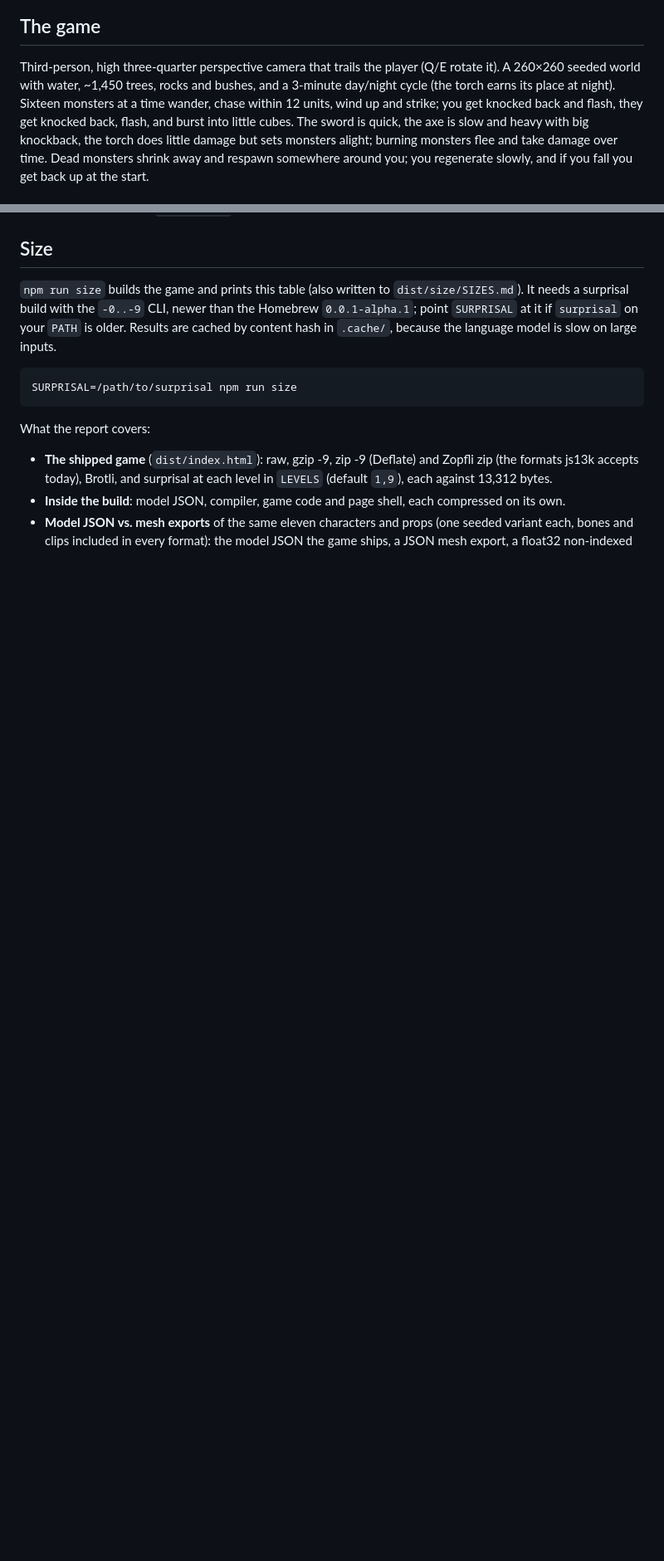
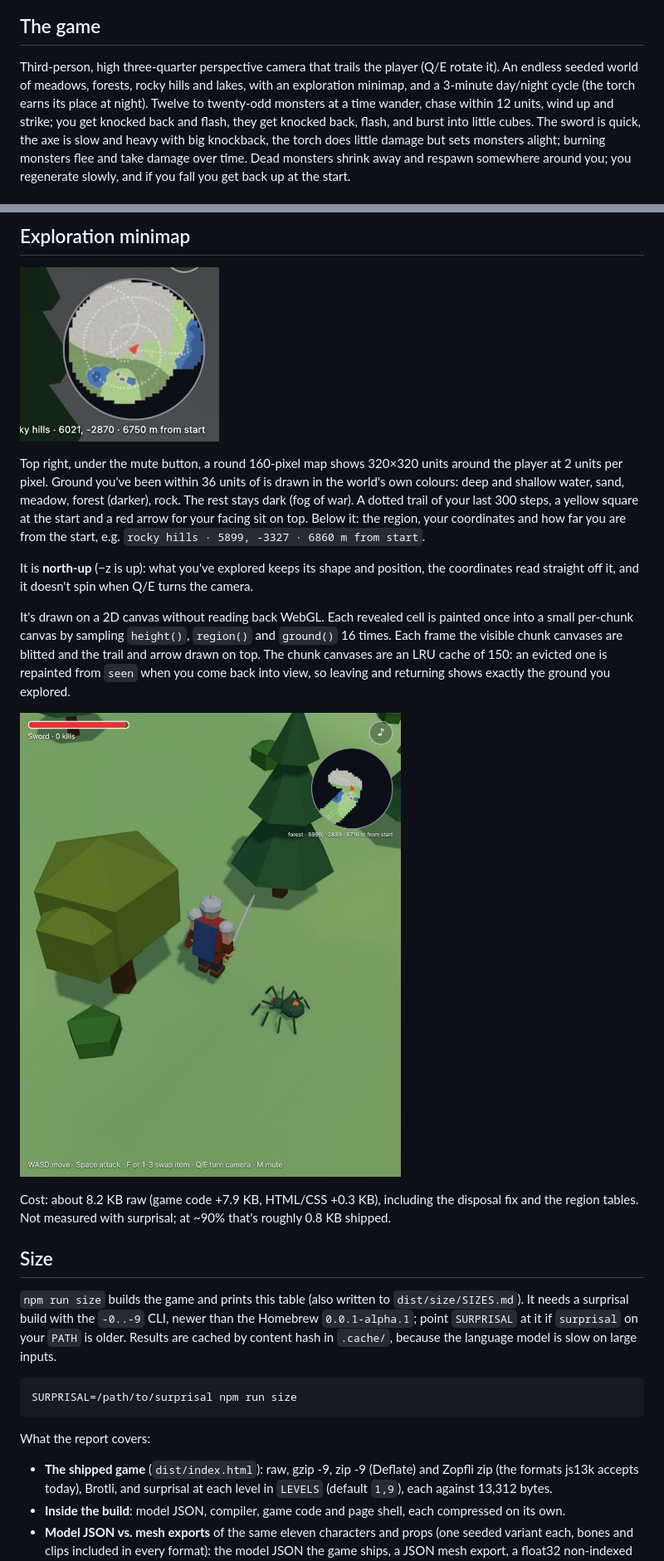
Before and after one commit to benallfree/wellfire, a Markdown page: README.md, 2 parts joined by grey strips. Shown at 83% size. Rendered like a GitHub page; pictures changed too: docs/endless-far.jpg (added), docs/minimap.png (added); blank space fills up the shorter version.

Commit message:
Endless seeded world in streamed chunks, regions with their own flora and monsters, exploration minimap

```diff
--- a/README.md
+++ b/README.md
@@ -152,9 +152,9 @@ rim to fence the map, sand by the water, rock on the heights).
 
 ## The game
 
-Third-person, high three-quarter perspective camera that trails the player (Q/E rotate it). A 260×260 seeded world
-with water, ~1,450 trees, rocks and bushes, and a 3-minute day/night cycle (the torch earns its place at night). Sixteen
-monsters at a time wander, chase within 12 units, wind up and strike; you get knocked back and flash, they get knocked
+Third-person, high three-quarter perspective camera that trails the player (Q/E rotate it). An endless seeded world
+of meadows, forests, rocky hills and lakes, with an exploration minimap, and a 3-minute day/night cycle (the torch earns
+its place at night). Twelve to twenty-odd monsters at a time wander, chase within 12 units, wind up and strike; you get knocked back and flash, they get knocked
 back, flash, and burst into little cubes. The sword is quick, the axe is slow and heavy with big knockback, the torch
 does little damage but sets monsters alight; burning monsters flee and take damage over time. Dead monsters shrink away
 and respawn somewhere around you; you regenerate slowly, and if you fall you get back up at the start.
@@ -314,3 +364,26 @@ and the ~97% that `models.json` packs to overall, that's roughly 1.1 KB + 0.6 KB
+## Exploration minimap
+
+![The minimap after exploring around a forest, rocky hills and a lake](docs/minimap.png)
+
+Top right, under the mute button, a round 160-pixel map shows 320×320 units around the player at 2 units per pixel.
+Ground you've been within 36 units of is drawn in the world's own colours: deep and shallow water, sand, meadow, forest
+(darker), rock. The rest stays dark (fog of war). A dotted trail of your last 300 steps, a yellow square at the
+start and a red arrow for your facing sit on top. Below it: the region, your coordinates and how far you are from the
+start, e.g. `rocky hills · 5899, -3327 · 6860 m from start`.
+
+It is **north-up** (−z is up): what you've explored keeps its shape and position, the coordinates read straight off
+it, and it doesn't spin when Q/E turns the camera.
+
+It's drawn on a 2D canvas without reading back WebGL. Each revealed cell is painted once into a small per-chunk canvas
+by sampling `height()`, `region()` and `ground()` 16 times. Each frame the visible chunk canvases are blitted and the
+trail and arrow drawn on top. The chunk canvases are an LRU cache of 150: an evicted one is repainted from `seen` when
+you come back into view, so leaving and returning shows exactly the ground you explored.
+
+![6.7 km from the start, in a forest with a spider](docs/endless-far.jpg)
+
+Cost: about 8.2 KB raw (game code +7.9 KB, HTML/CSS +0.3 KB), including the disposal fix and the region tables. Not
+measured with surprisal; at ~90% that's roughly 0.8 KB shipped.
+
 ## Size
 
 `npm run size` builds the game and prints this table (also written to `dist/size/SIZES.md`). It needs a surprisal
```
Also changed, not shown: other parts of README.md (+53 -3 lines), docs/endless-rocky.jpg (added), 2 other files.
